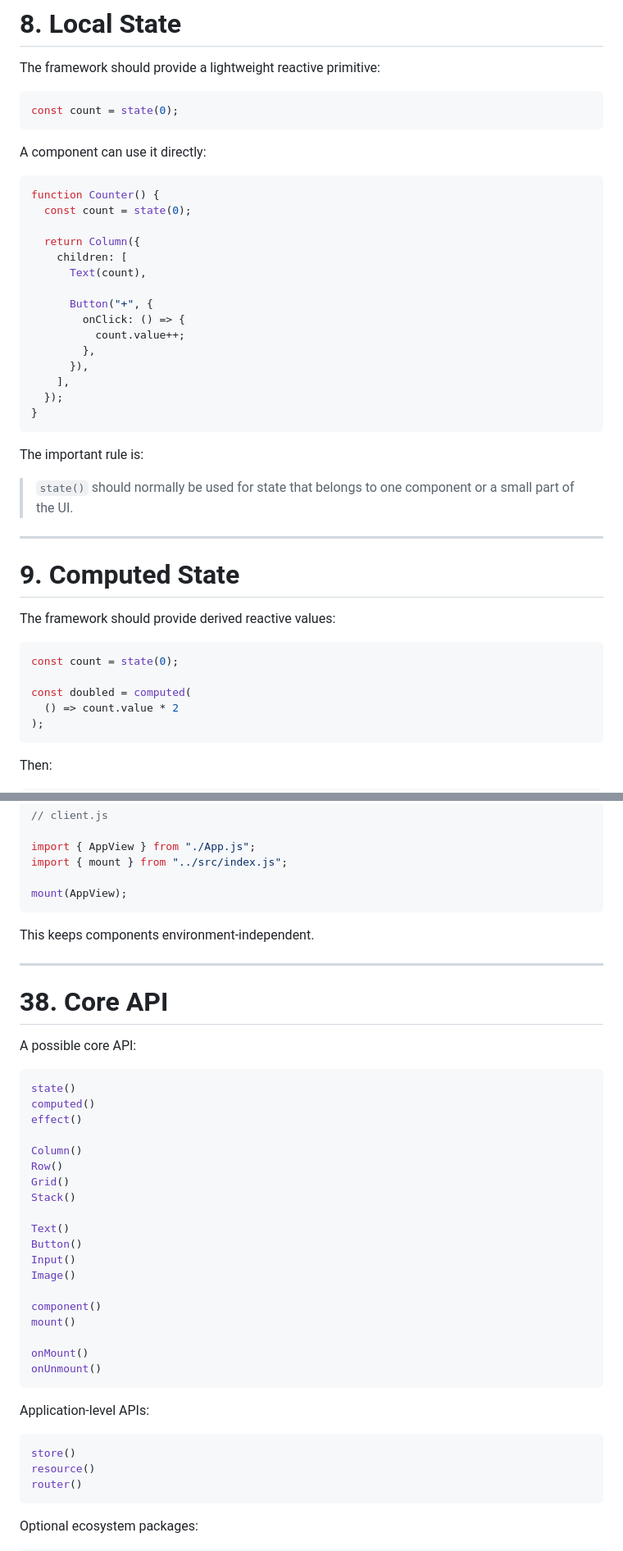
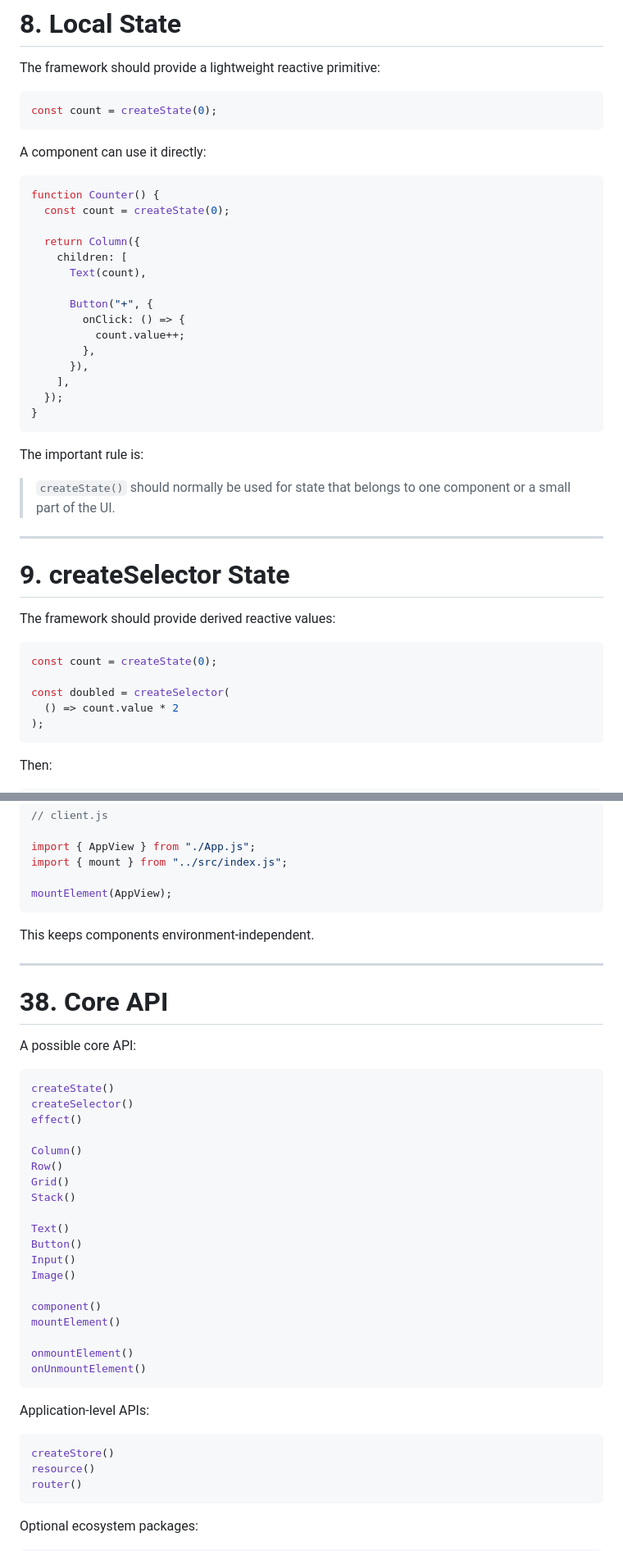
Before and after one commit to rolandbrake/Redium, a Markdown page: Declarative State Redium.md, 2 parts joined by grey strips. Shown at 82% size. Rendered like a GitHub page.

````diff
--- a/Declarative State Radium.md
+++ b/Declarative State Redium.md
@@ -318,14 +314,14 @@ AppView
 The framework should provide a lightweight reactive primitive:
 
 ```js
-const count = state(0);
+const count = createState(0);
 ```
 
 A component can use it directly:
 
 ```js
 function Counter() {
-  const count = state(0);
+  const count = createState(0);
 
   return Column({
     children: [
@@ -343,18 +339,18 @@ function Counter() {
 
 The important rule is:
 
-> `state()` should normally be used for state that belongs to one component or a small part of the UI.
-
----
-
-# 9. Computed State
+> `createState()` should normally be used for state that belongs to one component or a small part of the UI.
+
+---
+
+# 9. createSelector State
 
 The framework should provide derived reactive values:
 
 ```js
-const count = state(0);
-
-const doubled = computed(
+const count = createState(0);
+
+const doubled = createSelector(
   () => count.value * 2
 );
 ```
@@ -1406,7 +1402,7 @@ Then the browser entry:
 import { AppView } from "./App.js";
 import { mount } from "../src/index.js";
 
-mount(AppView);
+mountElement(AppView);
 ```
 
 This keeps components environment-independent.
@@ -1418,8 +1414,8 @@ This keeps components environment-independent.
 A possible core API:
 
 ```js
-state()
-computed()
+createState()
+createSelector()
 effect()
 
 Column()
@@ -1433,16 +1429,16 @@ Input()
 Image()
 
 component()
-mount()
-
-onMount()
-onUnmount()
+mountElement()
+
+onmountElement()
+onUnmountElement()
 ```
 
 Application-level APIs:
 
 ```js
-store()
+createStore()
 resource()
 router()
 ```
````
Also changed, not shown: other parts of Declarative State Redium.md (+90 -94 lines), Library Design Principles (Core v1).md (added, +193 -0 lines), README.md (+3 -1 lines), docs/basics.md (+1 -4 lines), crystal.png, 1 other file.
